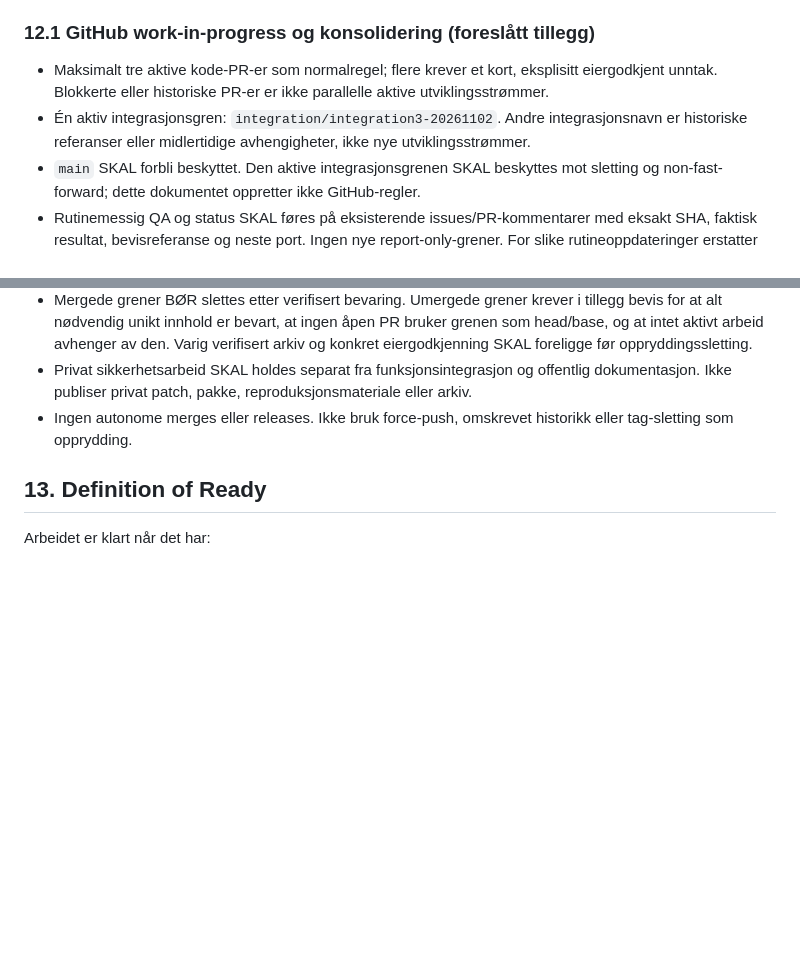
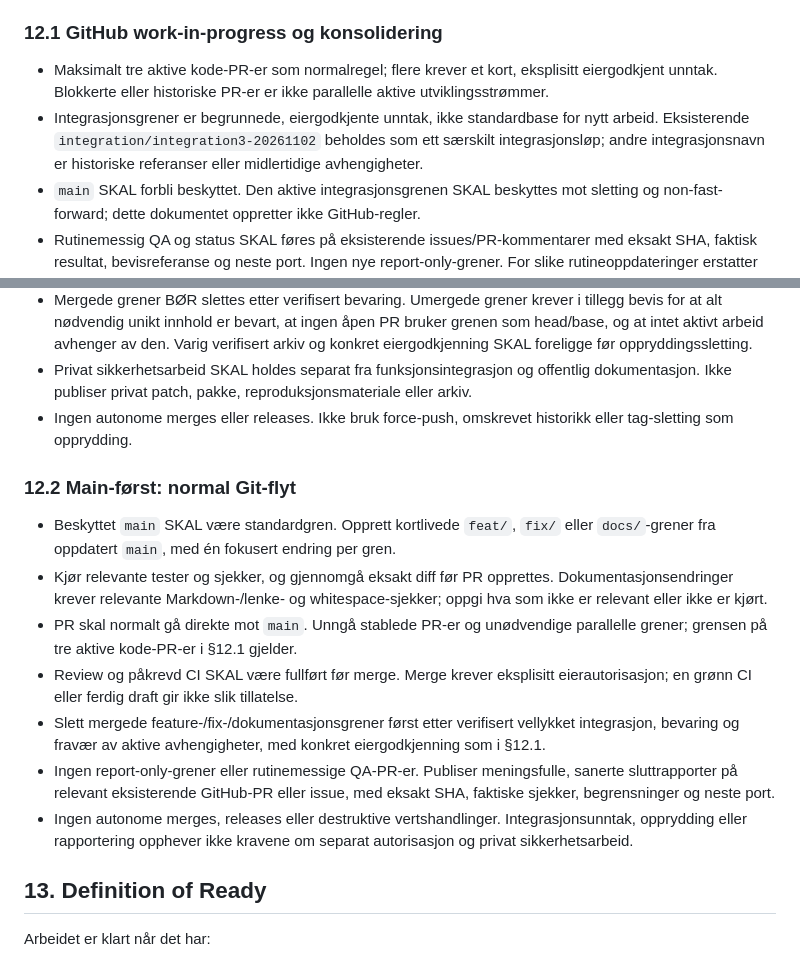
Before and after one commit to tomli0/wilsof-os, a Markdown page: docs/ENGINEERING_STANDARDS.md, 2 parts joined by grey strips. Drawn GitHub-style; blank space fills up the shorter version.

Commit message:
docs: clarify main-first Git workflow

```diff
--- a/docs/ENGINEERING_STANDARDS.md
+++ b/docs/ENGINEERING_STANDARDS.md
@@ -152,16 +152,26 @@ Dette er separate egenskaper, ikke automatisk videreføring av et «pass». En b
 - Ved avbrudd skal kontrollpunktet angi prosess-/supervisoridentitet, disk/artefakt, logg-/socketstier, tilstand, låseier og eksakt neste trygge handling. Bevar volatile bevis før kontrollert nedstenging når det er trygt.
 - Ikke aktiver scheduler/workere, endre Proxmox, merge til `main`/`arch-install` eller publiser release uten særskilt godkjenning. Når oppdraget er ferdig eller innsnevres, stopp utvidelsen; ikke start en ny forbedringsrunde.
 
-### 12.1 GitHub work-in-progress og konsolidering (foreslått tillegg)
+### 12.1 GitHub work-in-progress og konsolidering
 
 - Maksimalt tre aktive kode-PR-er som normalregel; flere krever et kort, eksplisitt eiergodkjent unntak. Blokkerte eller historiske PR-er er ikke parallelle aktive utviklingsstrømmer.
-- Én aktiv integrasjonsgren: `integration/integration3-20261102`. Andre integrasjonsnavn er historiske referanser eller midlertidige avhengigheter, ikke nye utviklingsstrømmer.
+- Integrasjonsgrener er begrunnede, eiergodkjente unntak, ikke standardbase for nytt arbeid. Eksisterende `integration/integration3-20261102` beholdes som ett særskilt integrasjonsløp; andre integrasjonsnavn er historiske referanser eller midlertidige avhengigheter.
 - `main` SKAL forbli beskyttet. Den aktive integrasjonsgrenen SKAL beskyttes mot sletting og non-fast-forward; dette dokumentet oppretter ikke GitHub-regler.
 - Rutinemessig QA og status SKAL føres på eksisterende issues/PR-kommentarer med eksakt SHA, faktisk resultat, bevisreferanse og neste port. Ingen nye report-only-grener. For slike rutineoppdateringer erstatter kommentaren krav om ny rapportfil/commit i §14, `.hermes.md`, `CONTRIBUTING.md` og rapporteringsprosedyren. Vesentlige milepæler beholder full rapport på eksisterende autorisert leveransegren.
 - Fullførte eller dokumentert erstattede PR-er BØR lukkes raskt med bevaringsbevis og lenke til eksakt erstatning. «Erstattet» er ikke «merget» eller funksjonsaksept; uoppfylte issue-/sikkerhetsporter forblir åpne.
 - Mergede grener BØR slettes etter verifisert bevaring. Umergede grener krever i tillegg bevis for at alt nødvendig unikt innhold er bevart, at ingen åpen PR bruker grenen som head/base, og at intet aktivt arbeid avhenger av den. Varig verifisert arkiv og konkret eiergodkjenning SKAL foreligge før oppryddingssletting.
 - Privat sikkerhetsarbeid SKAL holdes separat fra funksjonsintegrasjon og offentlig dokumentasjon. Ikke publiser privat patch, pakke, reproduksjonsmateriale eller arkiv.
 - Ingen autonome merges eller releases. Ikke bruk force-push, omskrevet historikk eller tag-sletting som opprydding.
+
+### 12.2 Main-først: normal Git-flyt
+
+- Beskyttet `main` SKAL være standardgren. Opprett kortlivede `feat/`, `fix/` eller `docs/`-grener fra oppdatert `main`, med én fokusert endring per gren.
+- Kjør relevante tester og sjekker, og gjennomgå eksakt diff før PR opprettes. Dokumentasjonsendringer krever relevante Markdown-/lenke- og whitespace-sjekker; oppgi hva som ikke er relevant eller ikke er kjørt.
+- PR skal normalt gå direkte mot `main`. Unngå stablede PR-er og unødvendige parallelle grener; grensen på tre aktive kode-PR-er i §12.1 gjelder.
+- Review og påkrevd CI SKAL være fullført før merge. Merge krever eksplisitt eierautorisasjon; en grønn CI eller ferdig draft gir ikke slik tillatelse.
+- Slett mergede feature-/fix-/dokumentasjonsgrener først etter verifisert vellykket integrasjon, bevaring og fravær av aktive avhengigheter, med konkret eiergodkjenning som i §12.1.
+- Ingen report-only-grener eller rutinemessige QA-PR-er. Publiser meningsfulle, sanerte sluttrapporter på relevant eksisterende GitHub-PR eller issue, med eksakt SHA, faktiske sjekker, begrensninger og neste port.
+- Ingen autonome merges, releases eller destruktive vertshandlinger. Integrasjonsunntak, opprydding eller rapportering opphever ikke kravene om separat autorisasjon og privat sikkerhetsarbeid.
 
 ## 13. Definition of Ready
 
```
